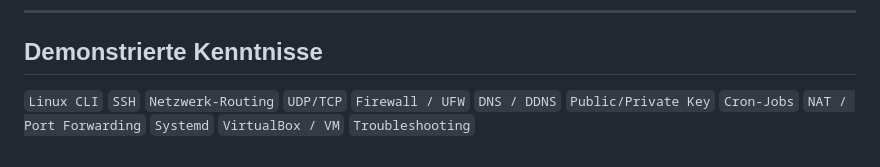
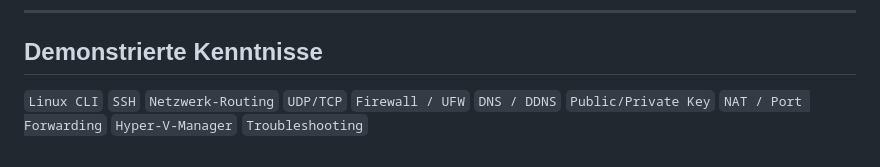
Before and after one commit to miraggg3/Secure-Remote-Access-Personal-WireGuard-VPN-mit-DDNS, a Markdown page: README.md, the part around the change. Rendered like a GitHub page.

```diff
--- a/README.md
+++ b/README.md
@@ -113,4 +113,4 @@ VPN-Tunnel funktioniert stabil von Android- und Windows-Clients. Kein DNS-Leak n
 
 ## Demonstrierte Kenntnisse
 
-`Linux CLI` `SSH` `Netzwerk-Routing` `UDP/TCP` `Firewall / UFW` `DNS / DDNS` `Public/Private Key` `Cron-Jobs` `NAT / Port Forwarding` `Systemd` `VirtualBox / VM` `Troubleshooting`
+`Linux CLI` `SSH` `Netzwerk-Routing` `UDP/TCP` `Firewall / UFW` `DNS / DDNS` `Public/Private Key` `NAT / Port Forwarding` `Hyper-V-Manager` `Troubleshooting`
```
